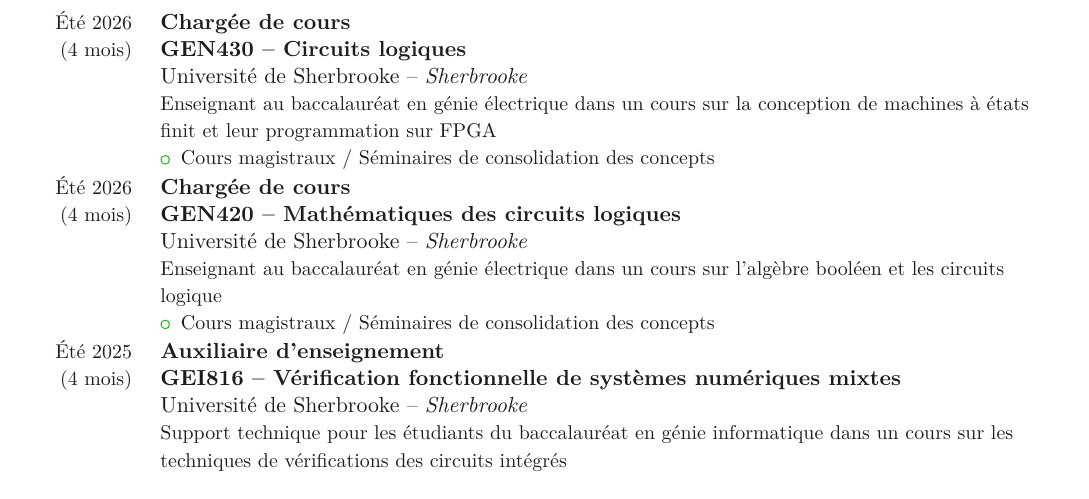
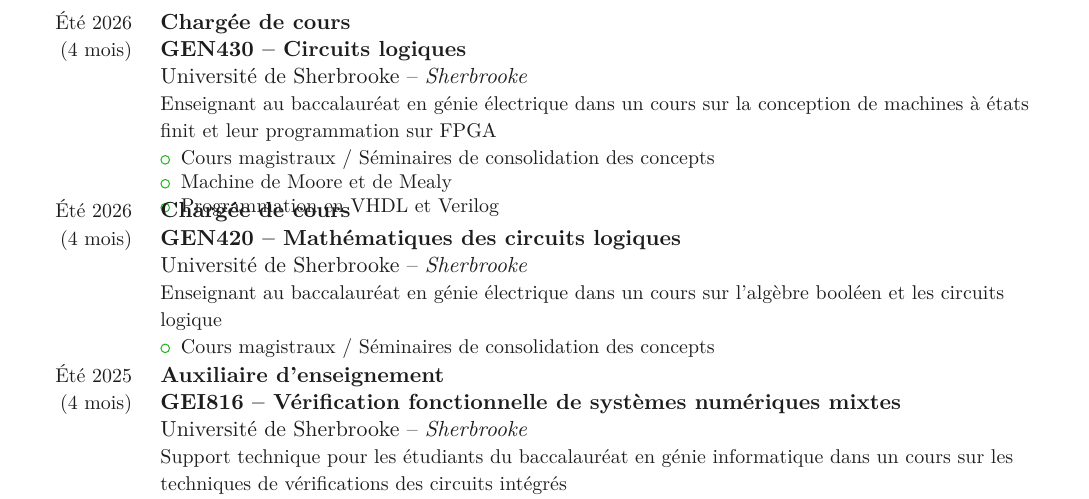
Before and after one commit to florentcournoyer16/CV, a LaTeX document (A_main.tex, which reads E_experiences_academiques.tex): part of page 2 of 4, cut so that both start at the same text. Compiled offline with pdfLaTeX.

Commit message:
before I destryo everything

```diff
--- a/E_experiences_academiques.tex
+++ b/E_experiences_academiques.tex
@@ -6,6 +6,8 @@
 {\vspace{-12pt}
 \begin{itemize}
 	\item Cours magistraux / Séminaires de consolidation des concepts
+	\item Machine de Moore et de Mealy
+	\item Programmation en VHDL et Verilog
 \end{itemize}
 \vspace{-12pt}}
 
```
